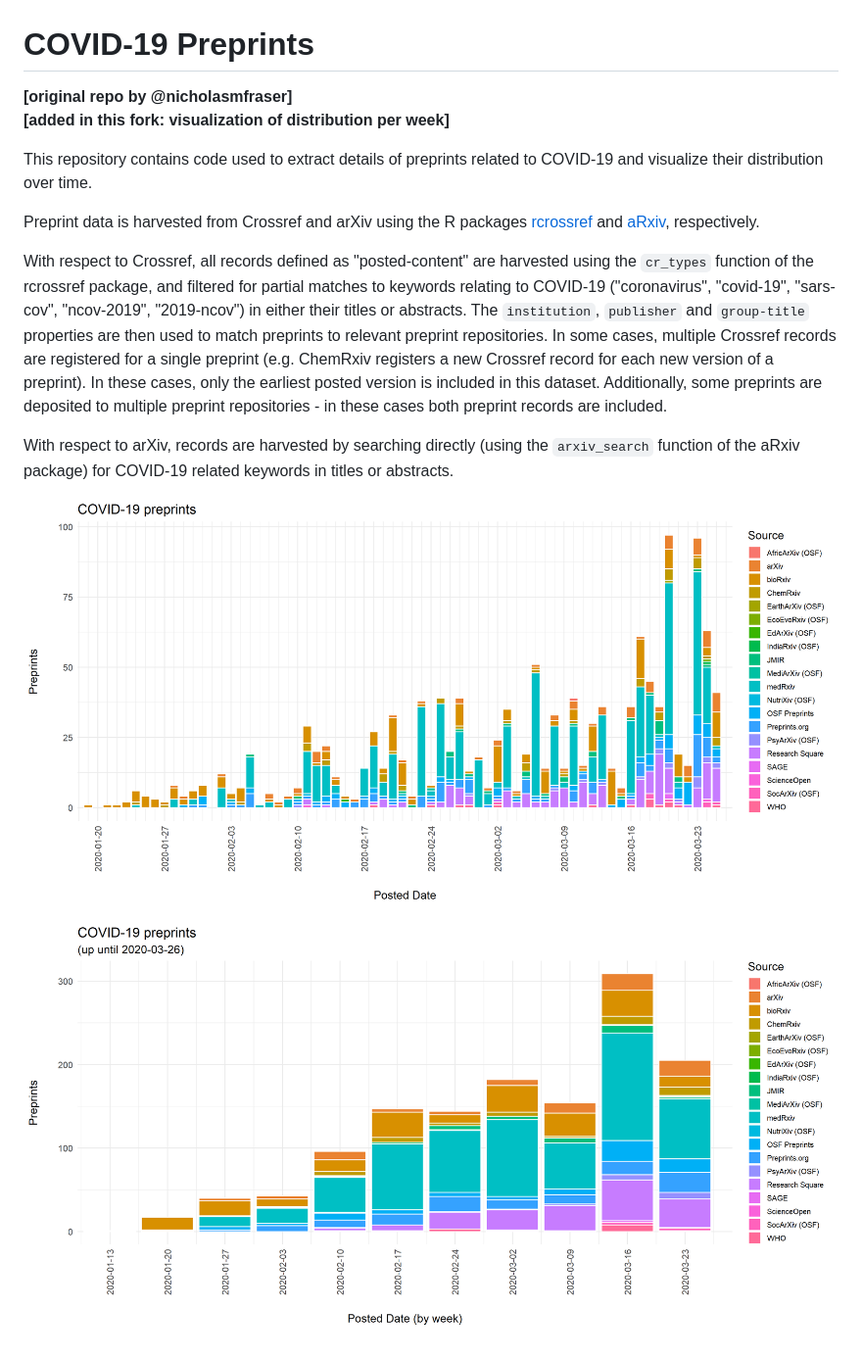
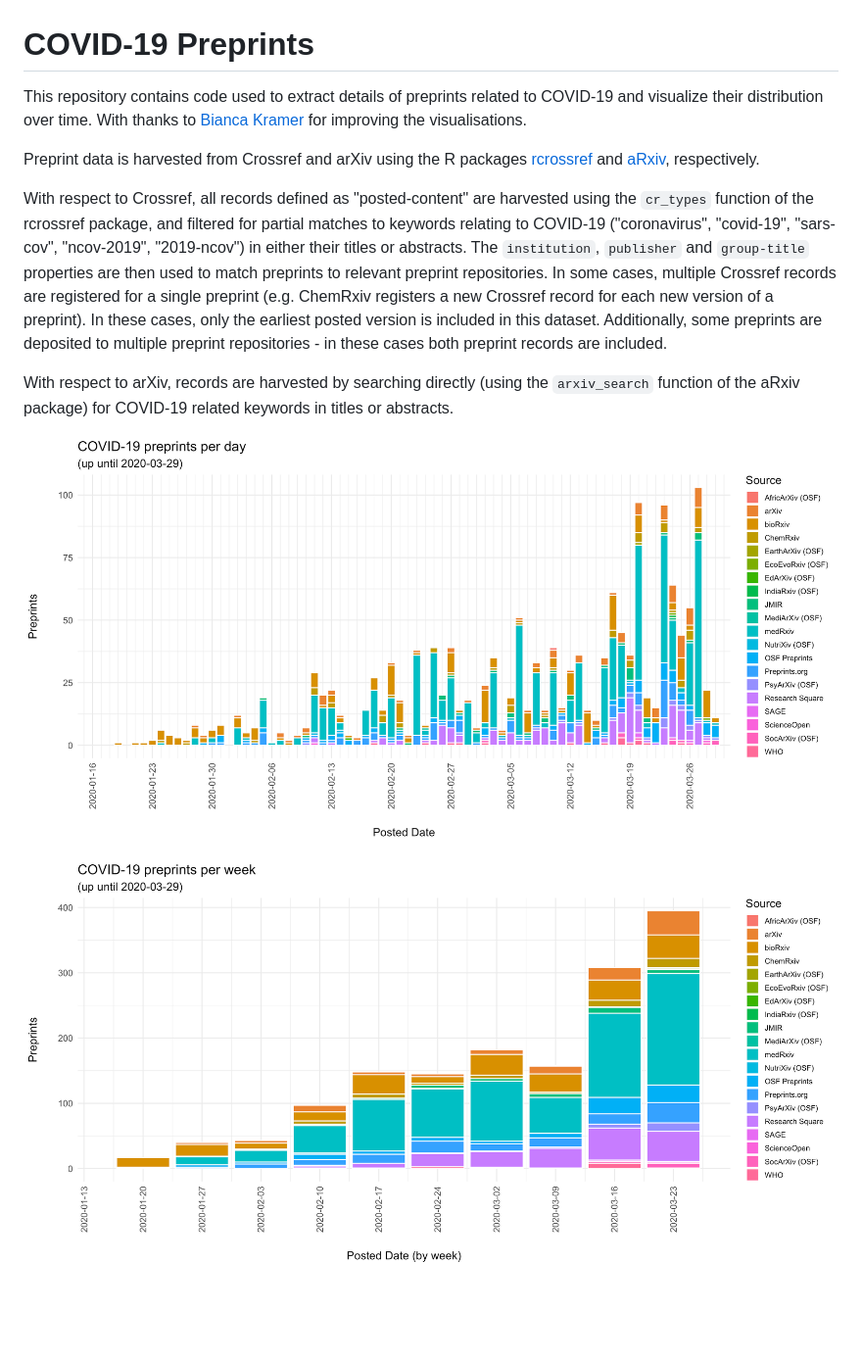
Before and after one commit to nicholasmfraser/covid19_preprints, a Markdown page: README.MD, the part around the change. Shown: that part at 98% size. GitHub-like rendering; pictures changed too: outputs/figures/covid19_preprints.png (deleted), outputs/figures/covid19_preprints_day.png (added), outputs/figures/covid19_preprints_week.png; blank space fills up the shorter version.

Commit message:
refreshed data up to 2020-03-29

```diff
--- a/README.MD
+++ b/README.MD
@@ -1,9 +1,6 @@
 # COVID-19 Preprints
 
-**[original repo by @nicholasmfraser]**
-**[added in this fork: visualization of distribution per week]**
-
-This repository contains code used to extract details of preprints related to COVID-19 and visualize their distribution over time.
+This repository contains code used to extract details of preprints related to COVID-19 and visualize their distribution over time. With thanks to [Bianca Kramer](https://github.com/bmkramer) for improving the visualisations.
 
 Preprint data is harvested from Crossref and arXiv using the R packages [rcrossref](https://github.com/ropensci/rcrossref) and [aRxiv](https://github.com/ropensci/aRxiv), respectively.
 
@@ -11,6 +8,8 @@ With respect to Crossref, all records defined as "posted-content" are harvested
 
 With respect to arXiv, records are harvested by searching directly (using the `arxiv_search` function of the aRxiv package) for COVID-19 related keywords in titles or abstracts.
 
-![COVID-19 preprints](outputs/figures/covid19_preprints.png)
+
+
+![COVID-19 preprints per day](outputs/figures/covid19_preprints_day.png)
 
 ![COVID-19 preprints per week](outputs/figures/covid19_preprints_week.png)
```
Also changed, not shown: 3 other files.
